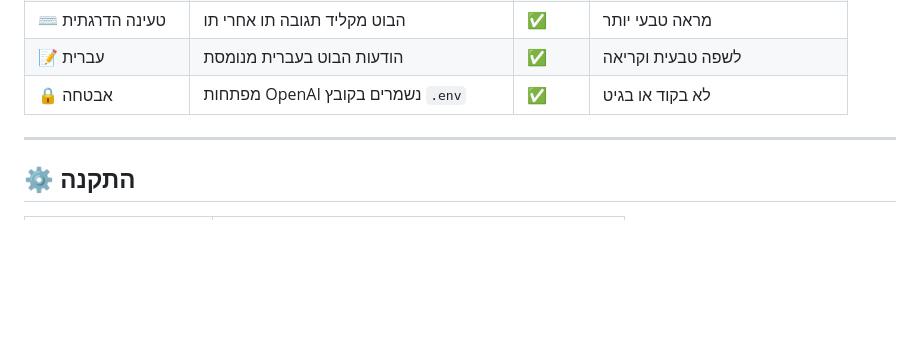
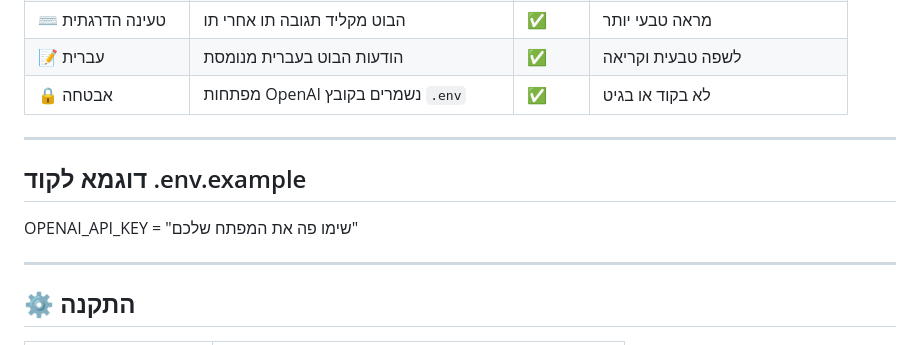
Before and after one commit to BHAWESH-BASNET/smart_chat_bot, a Markdown page: README.md, the part around the change printed below. GitHub-like rendering; blank space fills up the shorter version.

```diff
--- a/README.md
+++ b/README.md
@@ -102,6 +100,13 @@
 
   <hr>
 
+  <h2> דוגמא לקוד .env.example </h2>
+
+  <p> OPENAI_API_KEY = "שימו פה את המפתח שלכם" </p>
+
+
+  <hr>
+
   <h2>⚙️ התקנה</h2>
 
   <table>
```
Also changed, not shown: other parts of README.md (+0 -4 lines).
